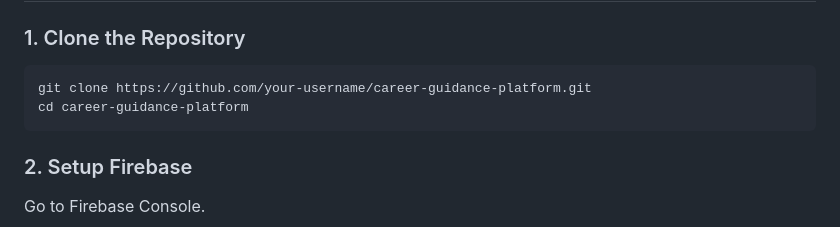
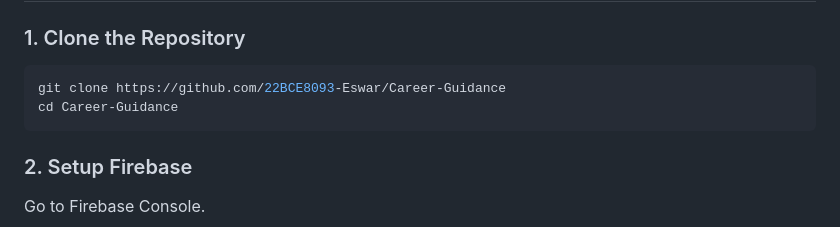
Before and after one commit to EswarReddyBoyi/Career-Guidance, a Markdown page: README.md, the part around the change. GitHub-like rendering.

`````diff
--- a/README.md
+++ b/README.md
@@ -50,8 +50,8 @@ The platform supports **student signups**, **college registrations**, **role-bas
 
 ### 1. Clone the Repository
 ```bash
-git clone https://github.com/your-username/career-guidance-platform.git
-cd career-guidance-platform
+git clone https://github.com/22BCE8093-Eswar/Career-Guidance
+cd Career-Guidance
 ````
 
 ### 2. Setup Firebase
`````
